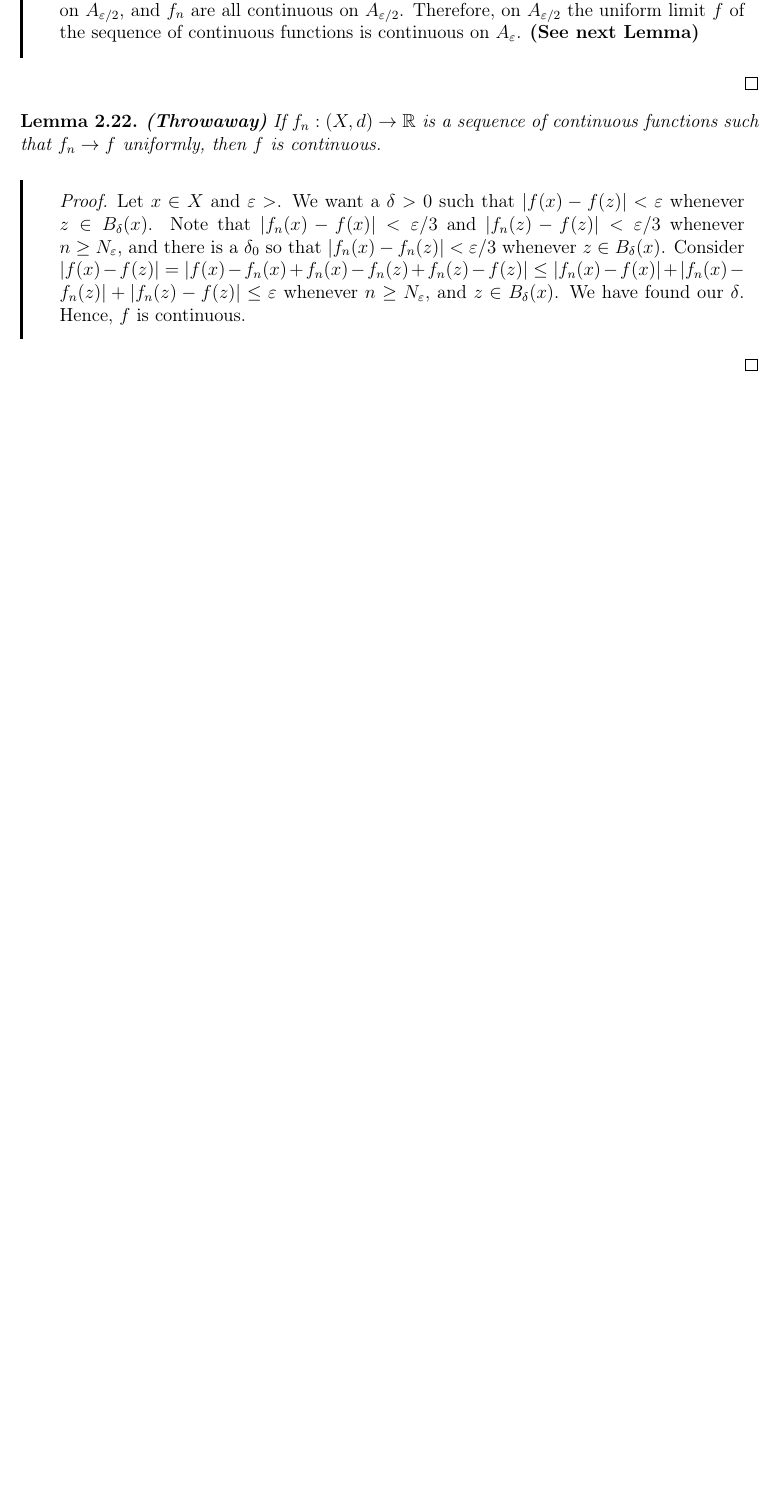
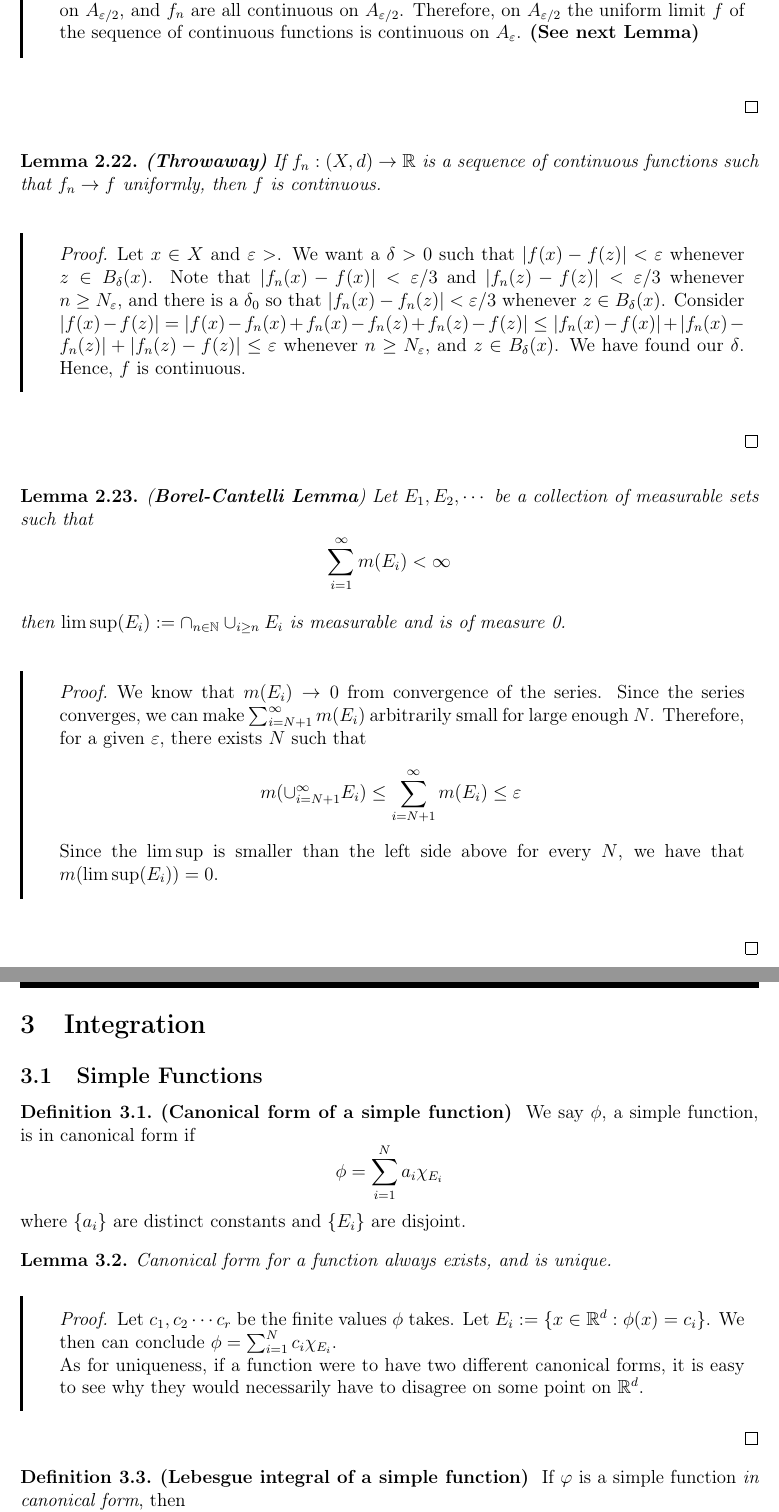
Before and after one commit to StackExchangeLite/Sem-7, a LaTeX book (measure/main.tex, which reads measure/ch1.tex): part of page 25 of 25 before the commit and two parts of pages 25 and 26 of 27 after it, the two joined at a grey line, cut so that both start at the same text, the shorter picture padded with empty space. Compiled offline with pdfLaTeX.

Commit message:
BorelCant-Integ-Simplefunctions

```diff
--- a/measure/ch1.tex
+++ b/measure/ch1.tex
@@ -277,4 +277,30 @@ We look at $$F_N=\cup_{N}^{\infty}E_n \text{ such that }m(E-F_N)=m(E-\cup_{N}^{\
 Let $G_N=E-F_N$, our set of consideration for a given $\varepsilon$. We then have $m(E-G_N)\leq \varepsilon/2$, and on $G_N$, which is $E-F_N$, all $f_n$ after $N$ are continuous. From Egorov, we have a set $A_{\varepsilon/2}\subset G_N$ so that $m(G_N-A_{\varepsilon/2})\leq \varepsilon/2$ and $f_n$ beyond $N$ are uniformly convergent to $f$. $m(E-A_{\varepsilon/2})=m(E-G_N)+m(G_N-A_{\varepsilon/2})\leq \varepsilon$. So for a given $\varepsilon>0$, we have a closed set $A_{\varepsilon/2}$ so that $f_n$ beyond a certain $N_{\varepsilon}$ converges uniformly on $A_{\varepsilon/2}$, and $f_n$ are all continuous on $A_{\varepsilon/2}$. Therefore, on $A_{\varepsilon/2}$ the uniform limit $f$ of the sequence of continuous functions is continuous on $A_{\varepsilon}$. \textbf{(See next Lemma)}
 }
 \lemp{\textbf{(Throwaway)} If $f_n:(X,d)\to \RR$ is a sequence of continuous functions such that $f_n \to f$ uniformly, then $f$ is continuous.}{Let $x\in X$ and $\varepsilon>$. We want a $\delta>0$ such that $|f(x)-f(z)|<\varepsilon$ whenever $z \in B_{\delta}(x)$. Note that $|f_n(x)-f(x)|<\varepsilon/3$ and $|f_n(z)-f(z)|<\varepsilon/3$ whenever $n \geq N_{\varepsilon}$, and there is a $\delta_0$ so that $|f_n(x)-f_n(z)|<\varepsilon/3$ whenever $z\in B_{\delta}(x)$. Consider $|f(x)-f(z)|=|f(x)-f_n(x)+f_n(x)-f_n(z)+f_n(z)-f(z)|\leq |f_n(x)-f(x)|+|f_n(x)-f_n(z)|+|f_n(z)-f(z)|\leq \varepsilon$ whenever $n \geq N_{\varepsilon}$, and $z \in B_{\delta}(x)$. We have found our $\delta$. Hence, $f$ is continuous. }
+\lemp{(\textbf{Borel-Cantelli Lemma}) Let $E_1,E_2,\cdots $ be a collection of measurable sets such that $$\sum_{i=1}^{\infty}m(E_i)<\infty $$ then $\limsup(E_i):=\cap_{n \in \NN}\cup_{i\geq n}E_i$ is measurable and is of measure 0.}{We know that $m(E_i)\to 0$ from convergence of the series. Since the series converges, we can make $\sum_{i=N+1}^{\infty} m(E_i)$ arbitrarily small for large enough $N$. Therefore, for a given $\varepsilon, $ there exists $N$ such that $$m(\cup_{i=N+1}^{\infty}E_i)\leq \sum_{i=N+1}^{\infty}m(E_i)\leq \varepsilon $$
+Since the $\limsup$ is smaller than the left side above for every $N$, we have that $m(\limsup(E_i))=0$.}
+
+
+\section{Integration}
+\subsection{Simple Functions}
+\defn{Canonical form of a simple function}{We say $\phi$, a simple function, is in canonical form if $$ \phi=\sum_{i=1}^N a_i \chi_{E_i}$$ where $\{a_i\}$ are distinct constants and $\{E_i\}$ are disjoint. }
+\lemp{Canonical form for a function always exists, and is unique.}{Let $c_1,c_2 \cdots c_r$ be the finite values $\phi$ takes. Let $E_i:=\{x\in \RR^d: \phi(x)=c_i\}$. We then can conclude $\phi=\sum_{i=1}^N c_i \chi_{E_i}$.
+\\ As for uniqueness, if a function were to have two different canonical forms, it is easy to see why they would necessarily have to disagree on some point on $\RR^d$. }
+\defn{Lebesgue integral of a simple function}{If $\varphi$ is a simple function \emph{in canonical form}, then $$\int_{\RR^d} \varphi=\int_{\RR^d} (\sum_{i=1}^N a_i \chi_{E_i}):=\sum_{i=1}^N a_i m(E_i)$$}
+\thmp{If $\varphi$ is a simple function, the following holds:
+\begin{enumerate}
+    \item If $\varphi=\sum_{i=1}^N a_i \chi_{E_i}$, then $\int \varphi=\sum_{i=1}^N a_i m(E_i)$ regardless of whether the representation is canonical or not.
+    \item If $\varphi$ and $\psi$ are two simple functions, then $\int a\varphi +b\psi=a\int \varphi +b \int \psi$.
+    \item If $f\leq g$ where $f$ and $g$ are simple functions, then $\int f \leq \int g$.
+    \item $|\int f| \leq \int |f|$ for simple function $f$.
+    \item If $E$ and $F$ are disjoint measurable sets, then $\int_{E \cup F} f=\int_E f+\int_F f$.
+\end{enumerate}}{(1) First, let us assume that $E_i$ are all disjoint, but $a_i$ may not be distinct in $\phi=\sum_{i=1}^N a_i \chi_{E_i}$. Let $E_0:=\{a_n: n\leq N\}$ as a set (distinct elements). Consider $a \in E_0$, and let $E_a$ be $\cup E_i$ such that, that particular $a$ corresponds to $E_i$. We then see that $\sum_{a \in E_0} a E_a$ is the canonical form of $\phi$, and $\int \phi=\sum_{a \in E_0} a m(E_a)=\sum_{a \in E_0} a (\sum_{\text{times }a\text{ occurs as }a_i }m(E_i) )$ which clearly is $\sum_{i=1}^N a_i m(E_i)$.
+\\\\ Now, let us assume that $E_i$ need not be disjoint. We can find disjoint $E'_j$-s such that $\cup_{j=1}^M E'_j=\cup_{i=1}^N E_i$, and $E_i=\cup_{j: E'_j \subset E_i}E'_j$. Let $a'_j:=\sum_{k: E'_j \subseteq E_k}a_k$. Therefore, we can see that $\phi=\sum_{j}a'_j \chi_{E'_j}$ (Since $\sum_{j=1}^M a'_j \chi_{E'_j}=\sum_{j=1}^M (\sum_{k: E'_j \subset E_k}a_k)\chi_{E'_j}$) where $E'_j$ are disjoint. $\int \phi=\sum_{i=1}^M \sum_{(k:E'_j\subset E_k)}a_k m(E'_j)=\sum_{i=1}^N a_i m(E_i)$.
+\\\\ (2) If $f=\sum_i a_i \chi_{E_i}$ and $g=\sum_i b_i \chi_{F_i}$, then we note that $af+bg$ is also a simple function, whence this property falls immediately.
+\\\\ (3) If $f \leq g$, $g-f\geq 0$ and $g-f$ is a simple function which is nonnegative, which means their canonical forms have nonnegative coefficients. Hence, $\int (g-f)=\int g -\int f \geq 0$
+\\\\ (4) Let $f=\sum_i a_i \chi_{E_i}$ in canonical form. Hence, $|f|=\sum_i |a_i| \chi_{E_i}$. $|\int f|=|\sum_i a_i m(E_i)|\leq \sum_i |a_i|m(E_i)=\int |f|$
+\\\\ (5) $\int_{E\cup F} f$ for disjoint $E$ and $F$ is $\int f \chi_{E\cup F}=\int f \chi_E+\int f\chi_F$ which yields the result.
+
+}
+\lemp{If $f$ and $g$ agree a.e. and they are simple functions, then $\int f=\int g$.}{To see this, note that $f$ and $g$ possibly disagree on a set $E$ of measure $0$. Which means $f-g$ is zero almost everywhere. i.e, $f-g=\sum_{i=1}^N a_i \chi_{E_i}$ where each $E_i$ are disjoint and measure 0. Therefore, $\int f-g=0$ or $\int f=\int g$. }
 \end{document}
```
Also changed, not shown: measure/ch1.pdf.
